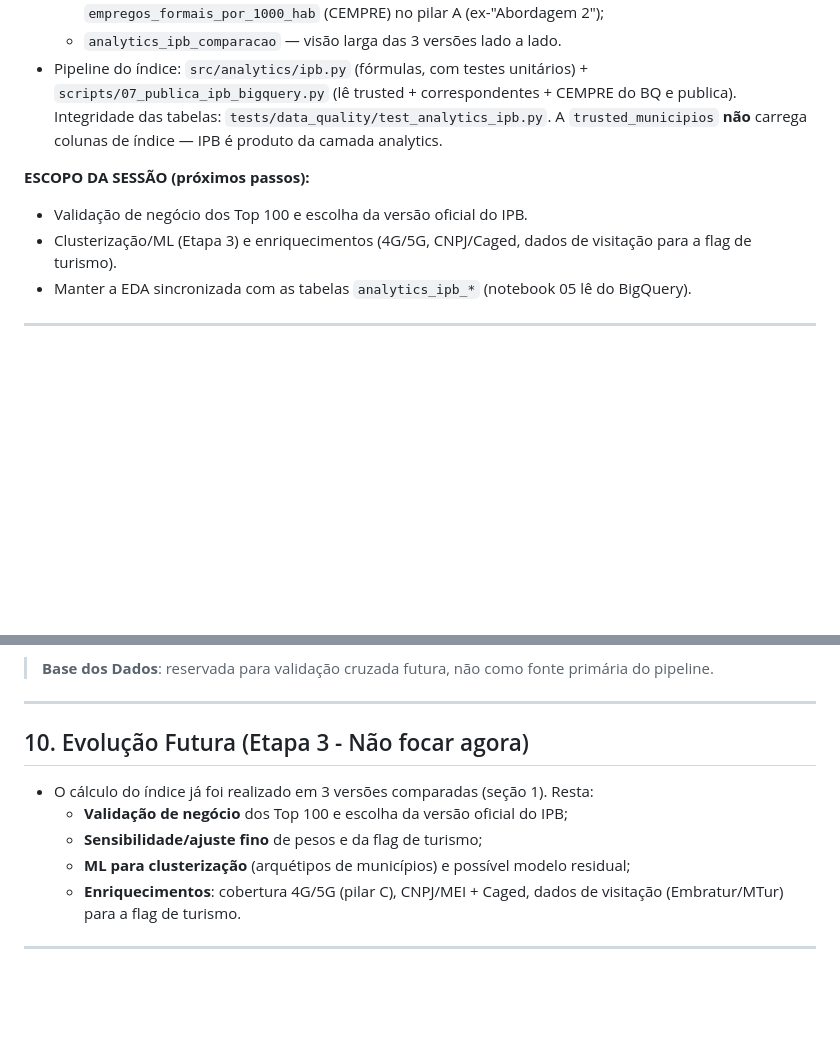
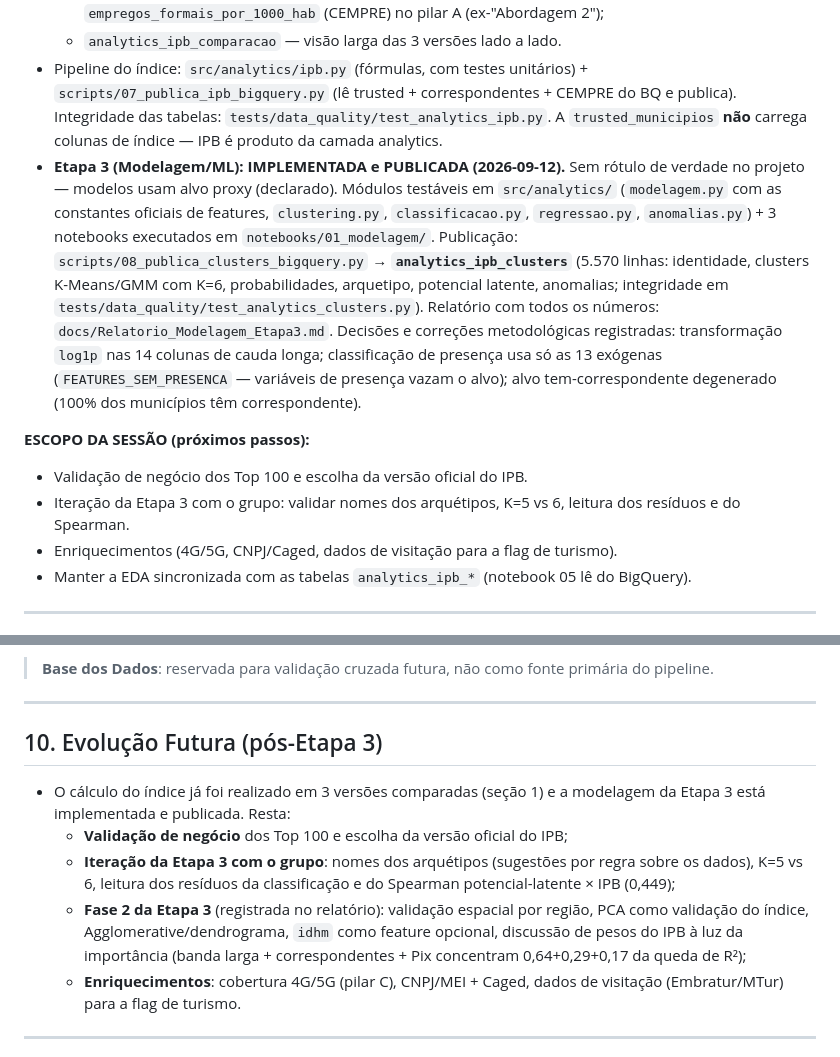
Before and after one commit to LucioFrCruz/heluvina_projeto_final_202602, a Markdown page: AGENTS.md, 2 parts joined by grey strips. Drawn GitHub-style; blank space fills up the shorter version.

Commit message:
docs: adiciona relatorio e plano da etapa 3 de modelagem

```diff
--- a/AGENTS.md
+++ b/AGENTS.md
@@ -51,10 +51,12 @@ Esta base de código entrega o **Índice de Potencial Bancário (IPB)**.
   - `analytics_ipb_v3_presenca_completa` — correspondentes por tipo + flag de turismo suave + `empregos_formais_por_1000_hab` (CEMPRE) no pilar A (ex-"Abordagem 2");
   - `analytics_ipb_comparacao` — visão larga das 3 versões lado a lado.
 - Pipeline do índice: `src/analytics/ipb.py` (fórmulas, com testes unitários) + `scripts/07_publica_ipb_bigquery.py` (lê trusted + correspondentes + CEMPRE do BQ e publica). Integridade das tabelas: `tests/data_quality/test_analytics_ipb.py`. A `trusted_municipios` **não** carrega colunas de índice — IPB é produto da camada analytics.
+- **Etapa 3 (Modelagem/ML): IMPLEMENTADA e PUBLICADA (2026-09-12).** Sem rótulo de verdade no projeto — modelos usam alvo proxy (declarado). Módulos testáveis em `src/analytics/` (`modelagem.py` com as constantes oficiais de features, `clustering.py`, `classificacao.py`, `regressao.py`, `anomalias.py`) + 3 notebooks executados em `notebooks/01_modelagem/`. Publicação: `scripts/08_publica_clusters_bigquery.py` → **`analytics_ipb_clusters`** (5.570 linhas: identidade, clusters K-Means/GMM com K=6, probabilidades, arquetipo, potencial latente, anomalias; integridade em `tests/data_quality/test_analytics_clusters.py`). Relatório com todos os números: `docs/Relatorio_Modelagem_Etapa3.md`. Decisões e correções metodológicas registradas: transformação `log1p` nas 14 colunas de cauda longa; classificação de presença usa só as 13 exógenas (`FEATURES_SEM_PRESENCA` — variáveis de presença vazam o alvo); alvo tem-correspondente degenerado (100% dos municípios têm correspondente).
 
 **ESCOPO DA SESSÃO (próximos passos):**
 - Validação de negócio dos Top 100 e escolha da versão oficial do IPB.
-- Clusterização/ML (Etapa 3) e enriquecimentos (4G/5G, CNPJ/Caged, dados de visitação para a flag de turismo).
+- Iteração da Etapa 3 com o grupo: validar nomes dos arquétipos, K=5 vs 6, leitura dos resíduos e do Spearman.
+- Enriquecimentos (4G/5G, CNPJ/Caged, dados de visitação para a flag de turismo).
 - Manter a EDA sincronizada com as tabelas `analytics_ipb_*` (notebook 05 lê do BigQuery).
 
 ---
@@ -249,12 +251,12 @@ A tabela `trusted_municipios` possui os 5.570 municípios. Principais *gaps* e d
 
 ---
 
-## 10. Evolução Futura (Etapa 3 - Não focar agora)
+## 10. Evolução Futura (pós-Etapa 3)
 
-- O cálculo do índice já foi realizado em 3 versões comparadas (seção 1). Resta:
+- O cálculo do índice já foi realizado em 3 versões comparadas (seção 1) e a modelagem da Etapa 3 está implementada e publicada. Resta:
   - **Validação de negócio** dos Top 100 e escolha da versão oficial do IPB;
-  - **Sensibilidade/ajuste fino** de pesos e da flag de turismo;
-  - **ML para clusterização** (arquétipos de municípios) e possível modelo residual;
+  - **Iteração da Etapa 3 com o grupo**: nomes dos arquétipos (sugestões por regra sobre os dados), K=5 vs 6, leitura dos resíduos da classificação e do Spearman potencial-latente × IPB (0,449);
+  - **Fase 2 da Etapa 3** (registrada no relatório): validação espacial por região, PCA como validação do índice, Agglomerative/dendrograma, `idhm` como feature opcional, discussão de pesos do IPB à luz da importância (banda larga + correspondentes + Pix concentram 0,64+0,29+0,17 da queda de R²);
   - **Enriquecimentos**: cobertura 4G/5G (pilar C), CNPJ/MEI + Caged, dados de visitação (Embratur/MTur) para a flag de turismo.
 
 ---
```
Also changed, not shown: docs/Plano_de_Implementacao_Etapa3_Modelagem.md (added, +323 -0 lines), docs/Relatorio_Modelagem_Etapa3.md (added, +125 -0 lines).
